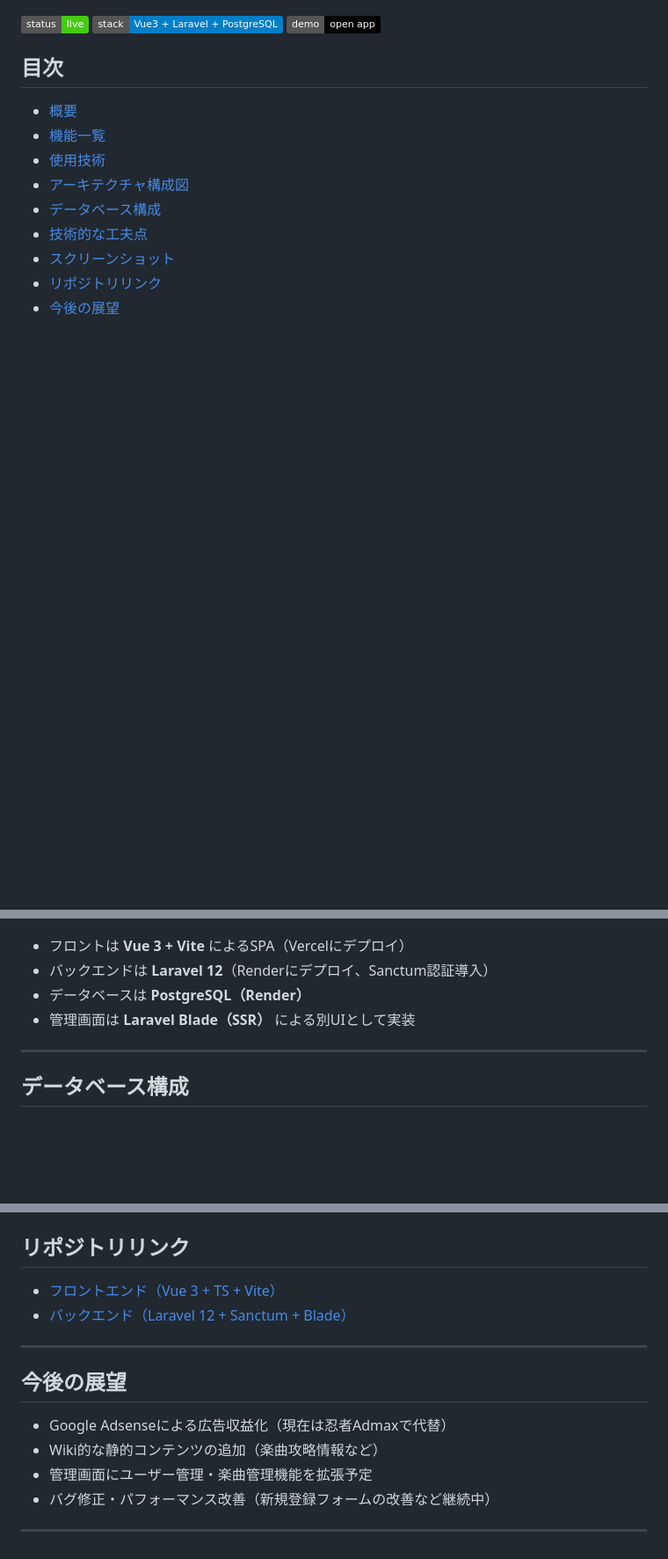
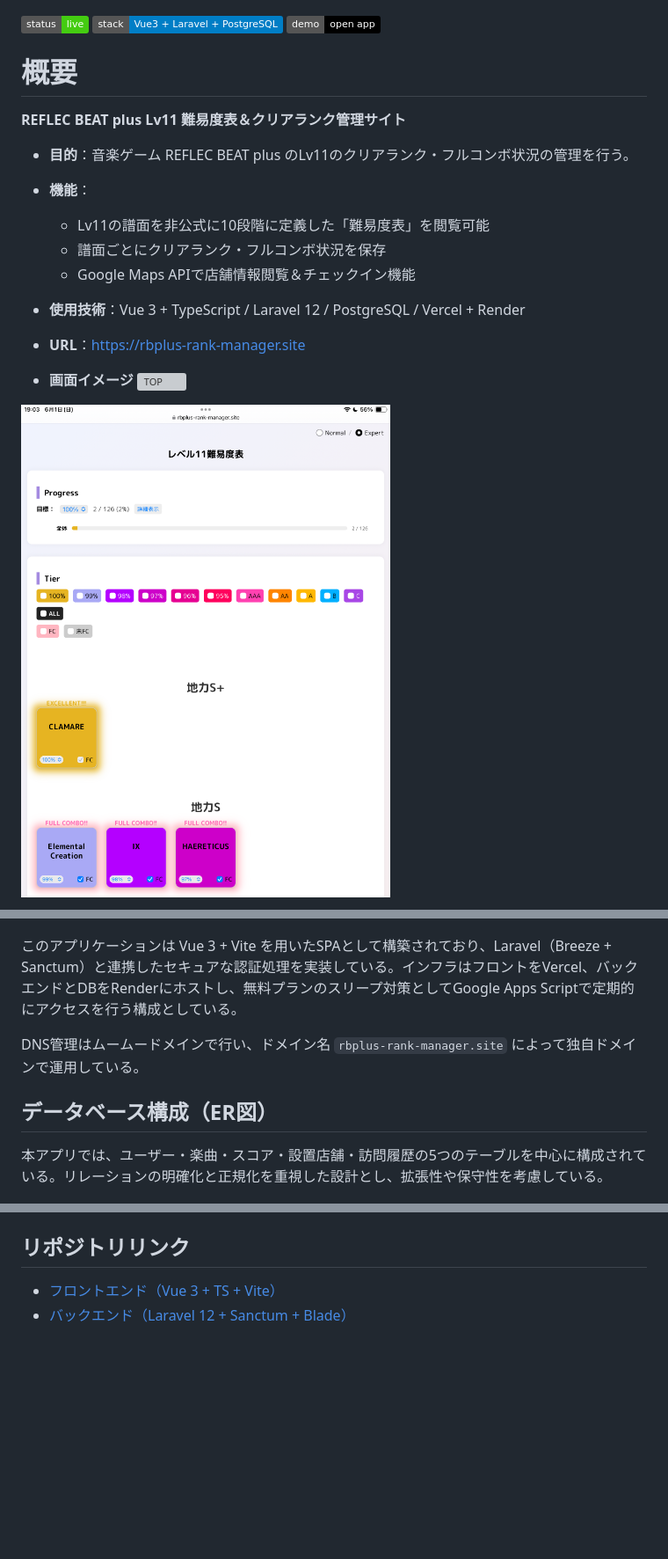
Before and after one commit to misato729/rbplus-rank-manager, a Markdown page: README.md, 3 parts joined by grey strips. Shown at 88% size. Drawn GitHub-style; badges without logos; blank space fills up the shorter version; grey boxes are pictures that could not be loaded.

```diff
--- a/README.md
+++ b/README.md
@@ -2,13 +2,18 @@
 ![stack](https://img.shields.io/badge/stack-Vue3%20%2B%20Laravel%20%2B%20PostgreSQL-blue)
 [![demo](https://img.shields.io/badge/demo-open%20app-000)](https://rbplus-rank-manager.site)
 
-## 目次
-- [概要](#概要)
-- [機能一覧](#機能一覧)
-- [使用技術](#使用技術)
-- [アーキテクチャ構成図](#アーキテクチャ構成図)
-- [データベース構成](#データベース構成)
-- [技術的な工夫点](#技術的な工夫点)
-- [スクリーンショット](#スクリーンショット)
-- [リポジトリリンク](#リポジトリリンク)
-- [今後の展望](#今後の展望)
+# 概要
+**REFLEC BEAT plus Lv11 難易度表＆クリアランク管理サイト**
+- **目的**：音楽ゲーム REFLEC BEAT plus のLv11のクリアランク・フルコンボ状況の管理を行う。
+- **機能**：
+  - Lv11の譜面を非公式に10段階に定義した「難易度表」を閲覧可能
+  - 譜面ごとにクリアランク・フルコンボ状況を保存
+  - Google Maps APIで店舗情報閲覧＆チェックイン機能
+- **使用技術**：Vue 3 + TypeScript / Laravel 12 / PostgreSQL / Vercel + Render
+- **URL**：[https://rbplus-rank-manager.site](https://rbplus-rank-manager.site)
+
+- **画面イメージ**
+![TOP](./public/top.png)
+
+![TIER](./public/tier.png)
+
@@ -79,12 +89,12 @@
 ![Architecture](./public/Architecture-20250814.jpg)
 
-- フロントは **Vue 3 + Vite** によるSPA（Vercelにデプロイ）
-- バックエンドは **Laravel 12**（Renderにデプロイ、Sanctum認証導入）
-- データベースは **PostgreSQL（Render）**
-- 管理画面は **Laravel Blade（SSR）** による別UIとして実装
+このアプリケーションは Vue 3 + Vite を用いたSPAとして構築されており、Laravel（Breeze + Sanctum）と連携したセキュアな認証処理を実装している。インフラはフロントをVercel、バックエンドとDBをRenderにホストし、無料プランのスリープ対策としてGoogle Apps Scriptで定期的にアクセスを行う構成としている。
 
----
+DNS管理はムームードメインで行い、ドメイン名 `rbplus-rank-manager.site` によって独自ドメインで運用している。
 
-## データベース構成
+## データベース構成（ER図）
+
+本アプリでは、ユーザー・楽曲・スコア・設置店舗・訪問履歴の5つのテーブルを中心に構成されている。リレーションの明確化と正規化を重視した設計とし、拡張性や保守性を考慮している。
+
 ![ER図](./public/er-diagram-20250814.png)
 
@@ -123,13 +118,3 @@
 ## リポジトリリンク
 - [フロントエンド（Vue 3 + TS + Vite）](https://github.com/misato729/score-manager-frontend)
 - [バックエンド（Laravel 12 + Sanctum + Blade）](https://github.com/misato729/score-manager-backend)
-
----
-
-## 今後の展望
-- Google Adsenseによる広告収益化（現在は忍者Admaxで代替）
-- Wiki的な静的コンテンツの追加（楽曲攻略情報など）
-- 管理画面にユーザー管理・楽曲管理機能を拡張予定
-- バグ修正・パフォーマンス改善（新規登録フォームの改善など継続中）
-
----
```
Also changed, not shown: other parts of README.md (+67 -77 lines).
